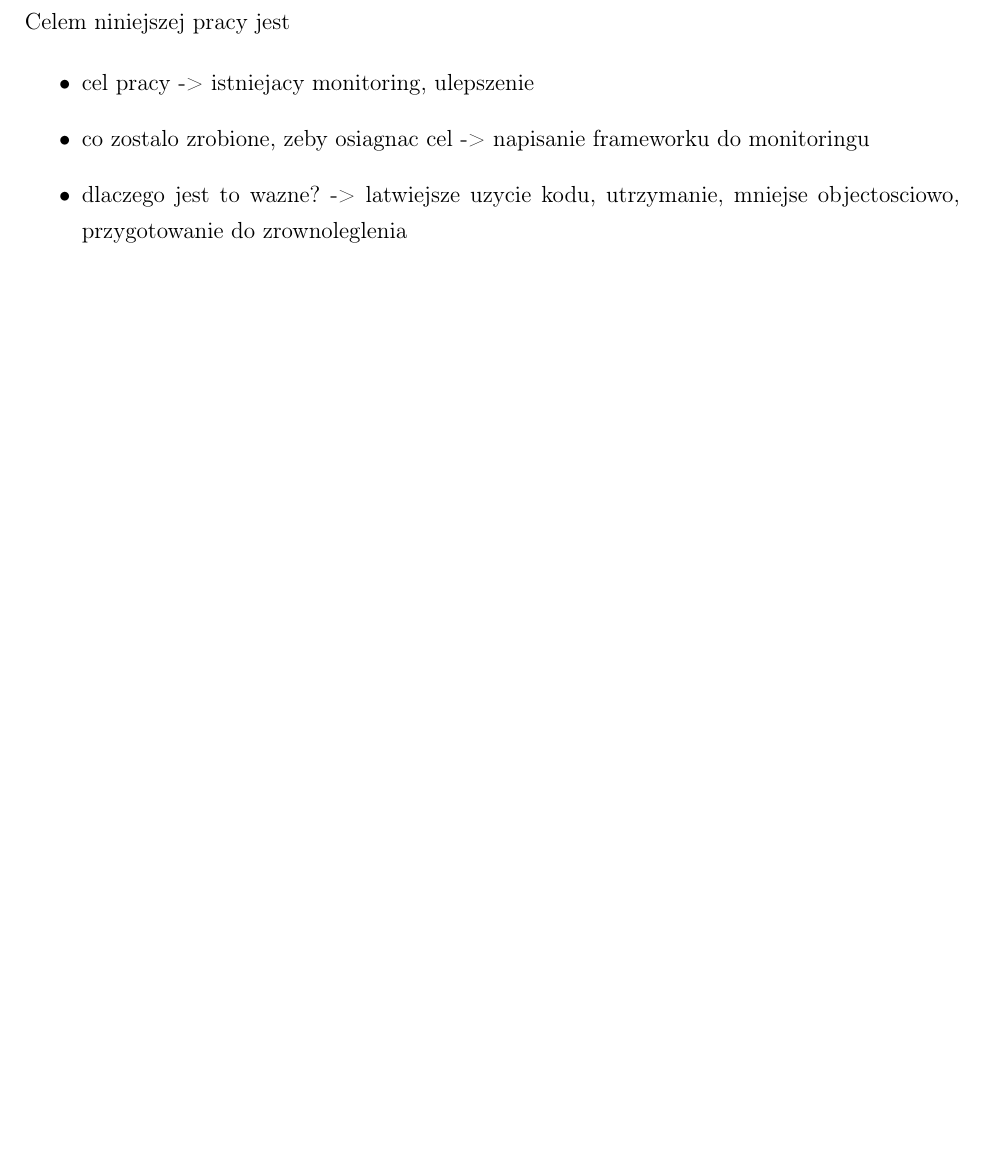
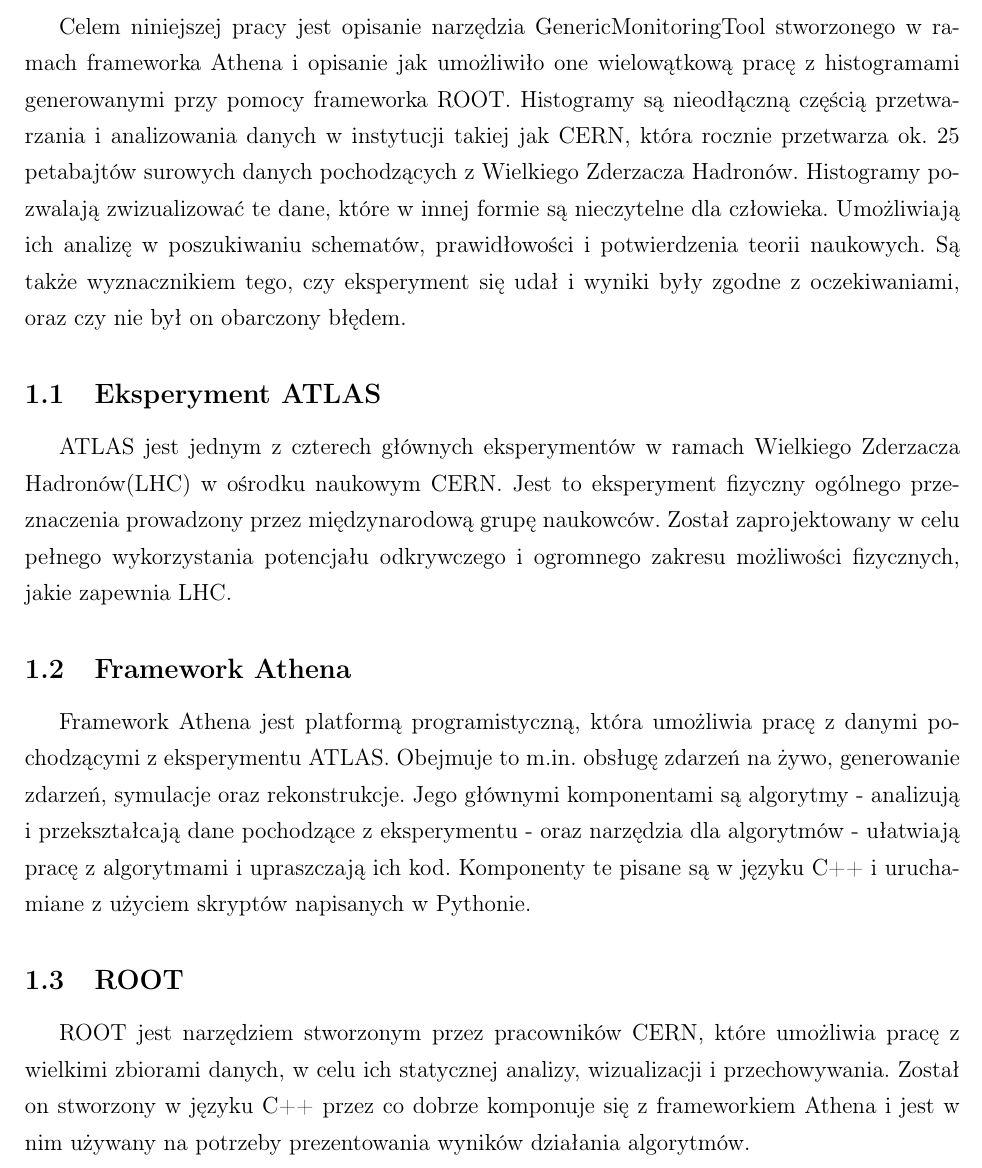
Before and after one commit to piotr-sarna/mgr, a LaTeX document (main.tex, which reads 10introduction.tex): part of page 6 of 13, cut at the place of the change, the shorter picture padded with empty space. Compiled offline with pdfLaTeX.

Commit message:
Update introduction

```diff
--- a/10introduction.tex
+++ b/10introduction.tex
@@ -1,9 +1,22 @@
 % !TEX root = main.tex
 \section{Wstęp}
-Celem niniejszej pracy jest
 
+Celem niniejszej pracy jest opisanie narzędzia \mbox{GenericMonitoringTool} stworzonego w ramach frameworka Athena i opisanie jak umożliwiło one wielowątkową pracę z histogramami generowanymi przy pomocy frameworka ROOT. Histogramy są nieodłączną częścią przetwarzania i analizowania danych w instytucji takiej jak CERN, która rocznie przetwarza ok. 25 petabajtów surowych danych pochodzących z Wielkiego Zderzacza Hadronów. Histogramy pozwalają zwizualizować te dane, które w innej formie są nieczytelne dla człowieka. Umożliwiają ich analizę w poszukiwaniu schematów, prawidłowości i potwierdzenia teorii naukowych. Są także wyznacznikiem tego, czy eksperyment się udał i wyniki były zgodne z oczekiwaniami, oraz czy nie był on obarczony błędem.
+
+\subsection{Eksperyment ATLAS}
+ATLAS jest jednym z czterech głównych eksperymentów w ramach Wielkiego Zderzacza Hadronów(LHC) w ośrodku naukowym CERN. Jest to eksperyment fizyczny ogólnego przeznaczenia prowadzony przez międzynarodową grupę naukowców. Został zaprojektowany w celu pełnego wykorzystania potencjału odkrywczego i ogromnego zakresu możliwości fizycznych, jakie zapewnia LHC.
+
+\subsection{Framework Athena}
+Framework Athena jest platformą programistyczną, która umożliwia pracę z danymi pochodzącymi z eksperymentu ATLAS. Obejmuje to m.in. obsługę zdarzeń na żywo, generowanie zdarzeń, symulacje oraz rekonstrukcje. Jego głównymi komponentami są algorytmy - analizują i przekształcają dane pochodzące z eksperymentu - oraz narzędzia dla algorytmów - ułatwiają pracę z algorytmami i upraszczają ich kod. Komponenty te pisane są w języku C++ i uruchamiane z użyciem skryptów napisanych w Pythonie.
+
+\subsection{ROOT}
+ROOT jest narzędziem stworzonym przez pracowników CERN, które umożliwia pracę z wielkimi zbiorami danych, w celu ich statycznej analizy, wizualizacji i przechowywania. Został on stworzony w języku C++ przez co dobrze komponuje się z frameworkiem Athena i jest w nim używany na potrzeby prezentowania wyników działania algorytmów.
+
+\comment{
 \begin{itemize}
 \item cel pracy -> istniejacy monitoring, ulepszenie
+\item
 \item co zostalo zrobione, zeby osiagnac cel -> napisanie frameworku do monitoringu
 \item dlaczego jest to wazne? -> latwiejsze uzycie kodu, utrzymanie, mniejse objectosciowo, przygotowanie do zrownoleglenia
 \end{itemize}
+}
--- a/main.tex
+++ b/main.tex
@@ -7,6 +7,8 @@
 \usepackage{color}
 \usepackage{geometry}
 \usepackage[style=numeric,backend=bibtex]{biblatex}
+\usepackage{indentfirst}
+\newcommand{\comment}[1]{}
 
 \addbibresource{bibliography.bib}
 
```
